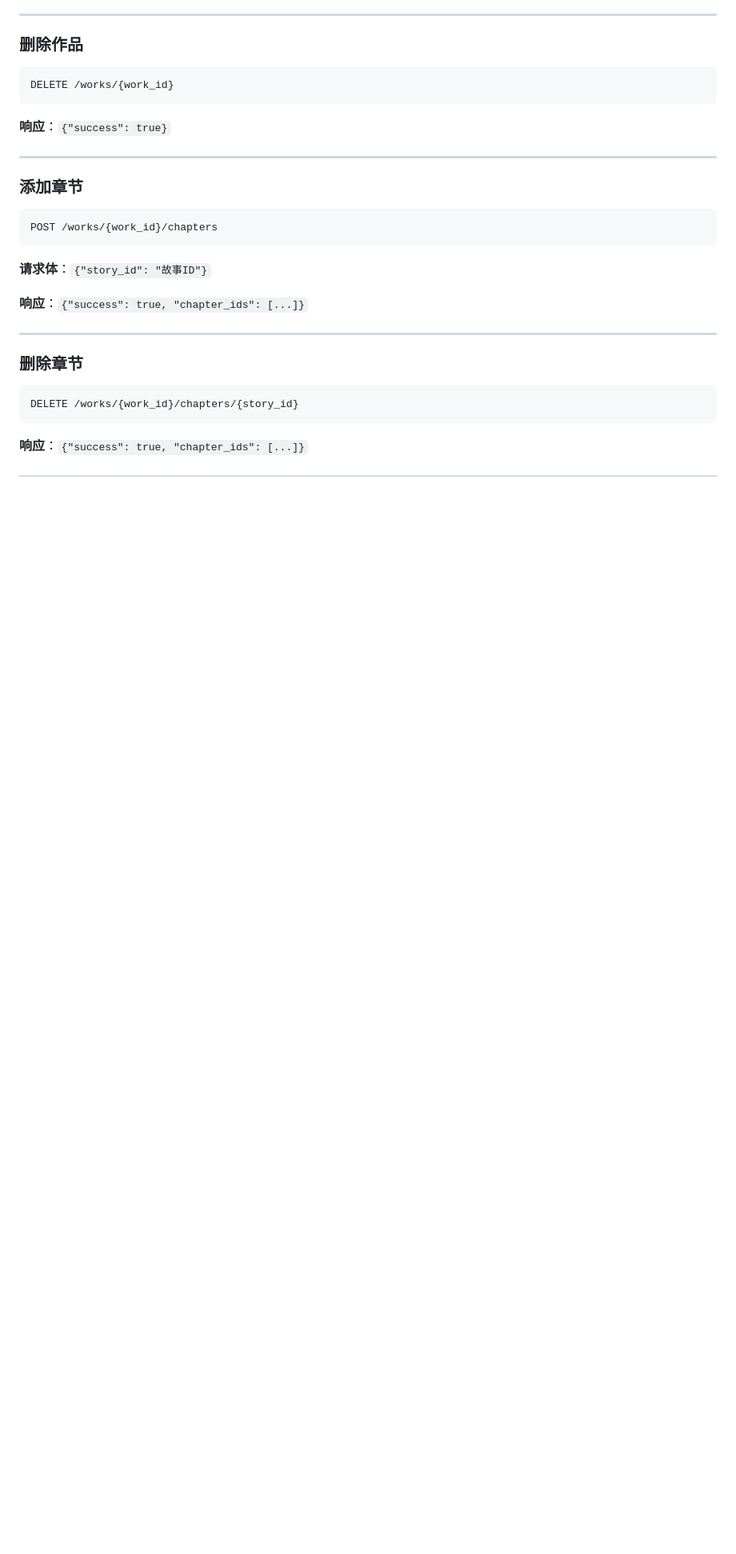
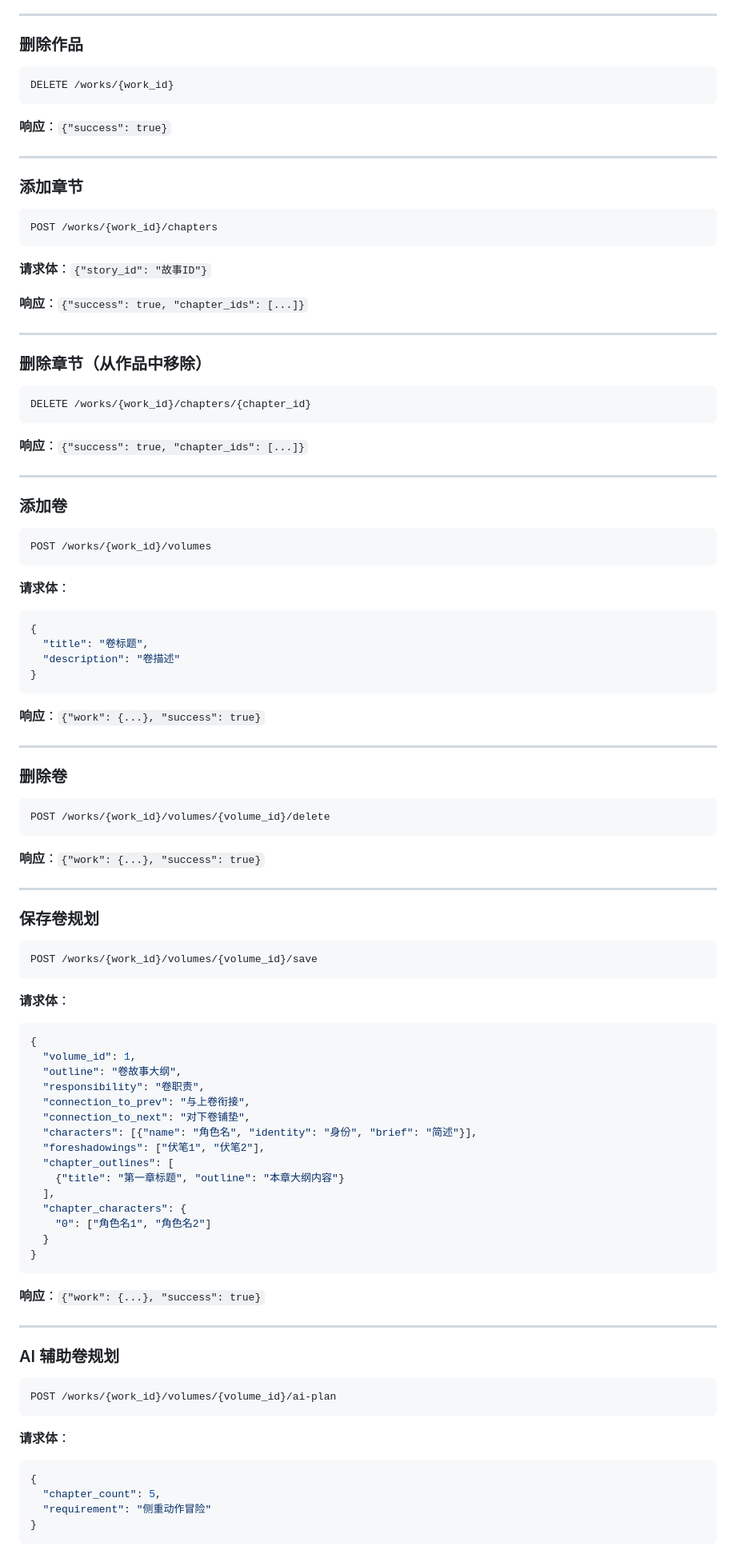
Before and after one commit to Atomiy/taleforge, a Markdown page: tech-docs/API文档.md, the part around one of its changes. Shown at 80% size. GitHub-like rendering; blank space fills up the shorter version.

````diff
--- a/tech-docs/API文档.md
+++ b/tech-docs/API文档.md
@@ -305,10 +305,84 @@ POST /works/{work_id}/chapters
 
 ---
 
-### 删除章节
+### 删除章节（从作品中移除）
 
 ```
-DELETE /works/{work_id}/chapters/{story_id}
+DELETE /works/{work_id}/chapters/{chapter_id}
 ```
 
 **响应**：`{"success": true, "chapter_ids": [...]}`
+
+---
+
+### 添加卷
+
+```
+POST /works/{work_id}/volumes
+```
+
+**请求体**：
+```json
+{
+  "title": "卷标题",
+  "description": "卷描述"
+}
+```
+
+**响应**：`{"work": {...}, "success": true}`
+
+---
+
+### 删除卷
+
+```
+POST /works/{work_id}/volumes/{volume_id}/delete
+```
+
+**响应**：`{"work": {...}, "success": true}`
+
+---
+
+### 保存卷规划
+
+```
+POST /works/{work_id}/volumes/{volume_id}/save
+```
+
+**请求体**：
+```json
+{
+  "volume_id": 1,
+  "outline": "卷故事大纲",
+  "responsibility": "卷职责",
+  "connection_to_prev": "与上卷衔接",
+  "connection_to_next": "对下卷铺垫",
+  "characters": [{"name": "角色名", "identity": "身份", "brief": "简述"}],
+  "foreshadowings": ["伏笔1", "伏笔2"],
+  "chapter_outlines": [
+    {"title": "第一章标题", "outline": "本章大纲内容"}
+  ],
+  "chapter_characters": {
+    "0": ["角色名1", "角色名2"]
+  }
+}
+```
+
+**响应**：`{"work": {...}, "success": true}`
+
+---
+
+### AI 辅助卷规划
+
+```
+POST /works/{work_id}/volumes/{volume_id}/ai-plan
+```
+
+**请求体**：
+```json
+{
+  "chapter_count": 5,
+  "requirement": "侧重动作冒险"
+}
+```
+
````
Also changed, not shown: other parts of tech-docs/API文档.md (+14 -0 lines), README.md (+7 -0 lines), 用户指南.md (+22 -10 lines).
